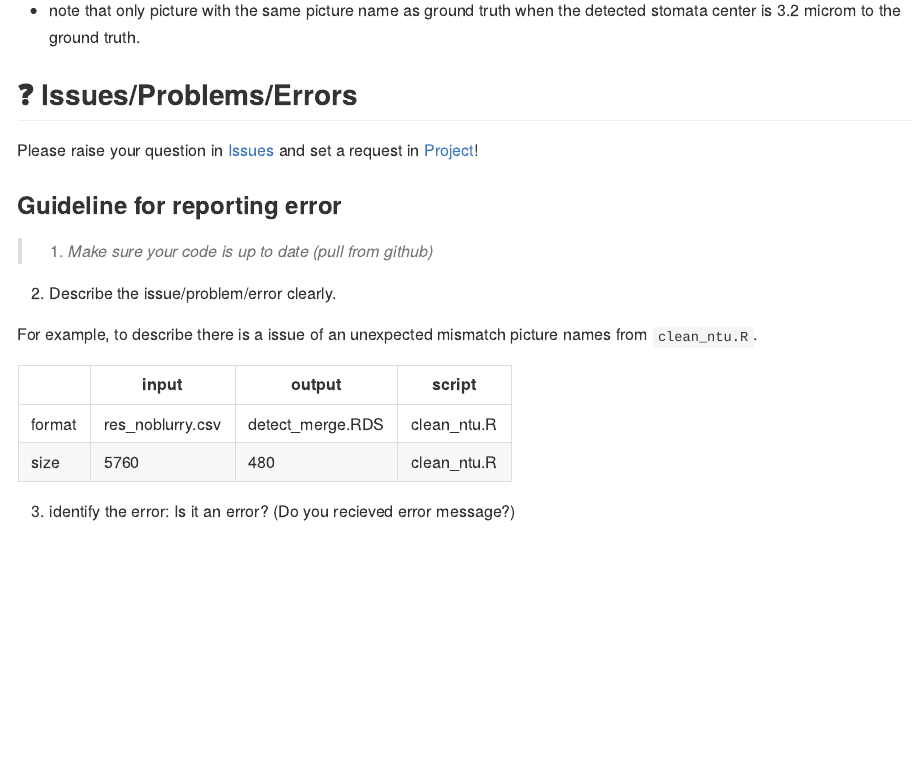
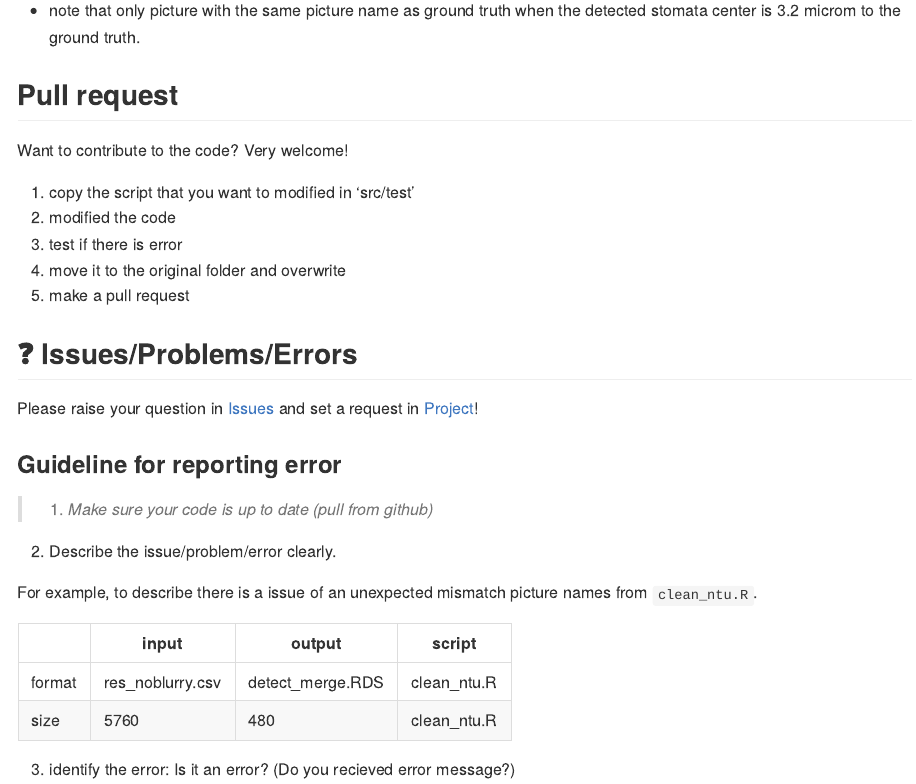
Before and after one commit to Illustratien/Stomata, an R Markdown document (README.Rmd): the page in a window 1100 px wide, from 970 px down. The pictures show the output file README.md that the author committed with the source, drawn offline in the style of GitHub.

Commit message:
update readme

```diff
--- a/README.Rmd
+++ b/README.Rmd
@@ -39,7 +39,14 @@ For those picture that is both manually labelled and detected by the `NTU`
 1. run [`check_ntu.R`](https://github.com/Illustratien/Stomata/blob/main/src/modules/clean_ntu.R) from line 38-40 to validate the detected data with ground truth
 * note that only picture with the same picture name as ground truth when the detected stomata center is 3.2 microm to the ground truth.
 
+## Pull request
+Want to contribute to the code? Very welcome!
 
+1. copy the script that you want to modified in 'src/test'
+2. modified the code
+3. test if there is error
+4. move it to the original folder and overwrite
+5. make a pull request
 
 
 ## ❓ Issues/Problems/Errors
```
Also changed, not shown: src/run.R (+2 -2 lines), README.md.
